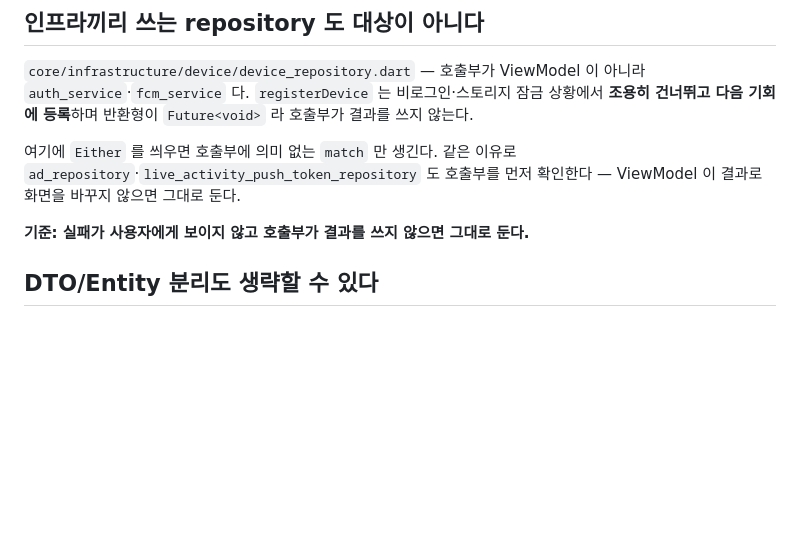
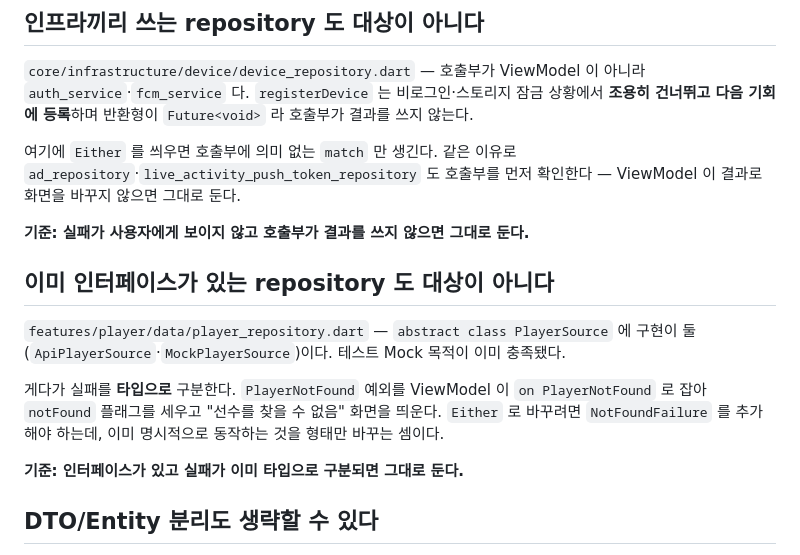
Before and after one commit to NAR-GG/warding-mobile-repo, a Markdown page: wiki/playbooks/clean-architecture-migration.md, the part around the change. Drawn GitHub-style; blank space fills up the shorter version.

Commit message:
docs: player_repository 를 대상에서 제외한 기준을 남긴다
player 는 이미 abstract class PlayerSource 에 구현이 둘
(ApiPlayerSource·MockPlayerSource)이라 테스트 Mock 목적이 충족돼 있다.

게다가 실패를 타입으로 구분한다. PlayerNotFound 예외를 ViewModel 이
on PlayerNotFound 로 잡아 notFound 플래그를 세우고 "선수를 찾을 수 없음" 화면을
띄운다. Either 로 바꾸려면 NotFoundFailure 를 추가해야 하는데, 이미 명시적으로
동작하는 것을 형태만 바꾸는 셈이다.

플레이북에 기준을 적었다 — 인터페이스가 있고 실패가 이미 타입으로 구분되면
그대로 둔다.

이로써 제외가 4 개(device·ad·live_activity_push_token·player)이고,
남은 대상은 9 개다.

```diff
--- a/wiki/playbooks/clean-architecture-migration.md
+++ b/wiki/playbooks/clean-architecture-migration.md
@@ -98,6 +98,18 @@ features/community/data/         community_draft_repository
 ViewModel 이 결과로 화면을 바꾸지 않으면 그대로 둔다.
 
 **기준: 실패가 사용자에게 보이지 않고 호출부가 결과를 쓰지 않으면 그대로 둔다.**
+
+## 이미 인터페이스가 있는 repository 도 대상이 아니다
+
+`features/player/data/player_repository.dart` — `abstract class PlayerSource` 에 구현이
+둘(`ApiPlayerSource`·`MockPlayerSource`)이다. 테스트 Mock 목적이 이미 충족됐다.
+
+게다가 실패를 **타입으로** 구분한다. `PlayerNotFound` 예외를 ViewModel 이 `on
+PlayerNotFound` 로 잡아 `notFound` 플래그를 세우고 "선수를 찾을 수 없음" 화면을 띄운다.
+`Either` 로 바꾸려면 `NotFoundFailure` 를 추가해야 하는데, 이미 명시적으로 동작하는 것을
+형태만 바꾸는 셈이다.
+
+**기준: 인터페이스가 있고 실패가 이미 타입으로 구분되면 그대로 둔다.**
 
 ## DTO/Entity 분리도 생략할 수 있다
 
```
